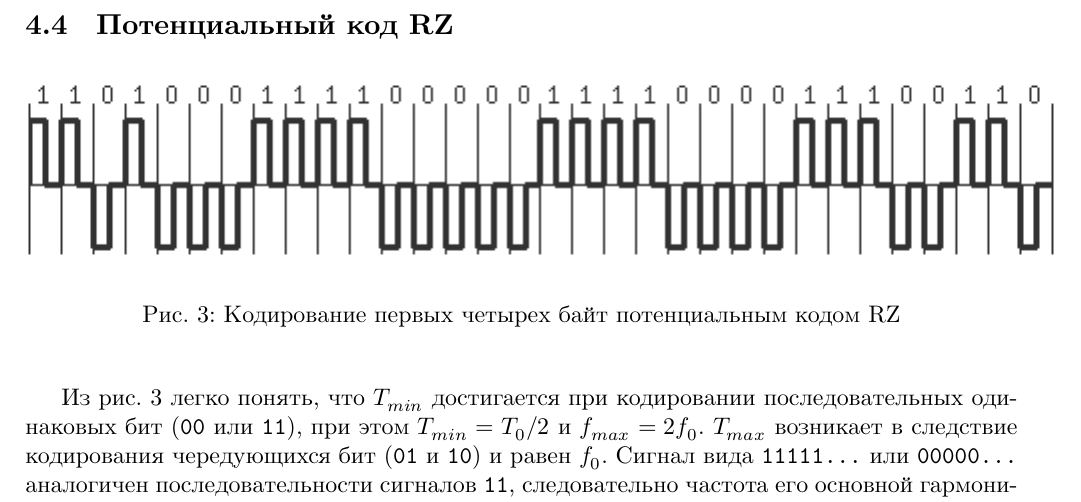
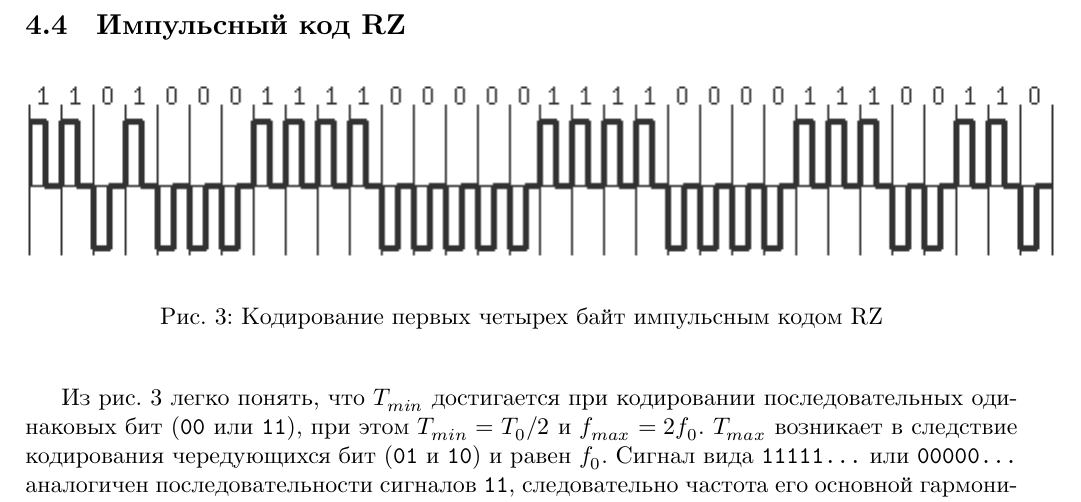
Before and after one commit to johnny-keker/itmo-3rd-year, a LaTeX document (computer-networks/lab-001/lab-001.tex): part of page 7 of 14, cut so that both start at the same text. The pictures show the PDF file computer-networks/lab-001/lab-001.pdf that the author committed with the source.

Commit message:
<nets>[lab1] rz renamed

```diff
--- a/computer-networks/lab-001/lab-001.tex
+++ b/computer-networks/lab-001/lab-001.tex
@@ -257,12 +257,12 @@ f_mean_man = round(((max_mult * f_0[1000]) - (f_0[1000] / max_count)) / 10000000
 
 \newpage
 
-\subsection{Потенциальный код RZ}
+\subsection{Импульсный код RZ}
 
 \begin{figure}[h]
   \begin{center}
     \includegraphics{rz}
-    \caption{Кодирование первых четырех байт потенциальным кодом RZ}
+    \caption{Кодирование первых четырех байт импульсным кодом RZ}
     \label{fig:rz}
   \end{center}
 \end{figure}
```
Also changed, not shown: computer-networks/lab-001/lab-001.pdf.
